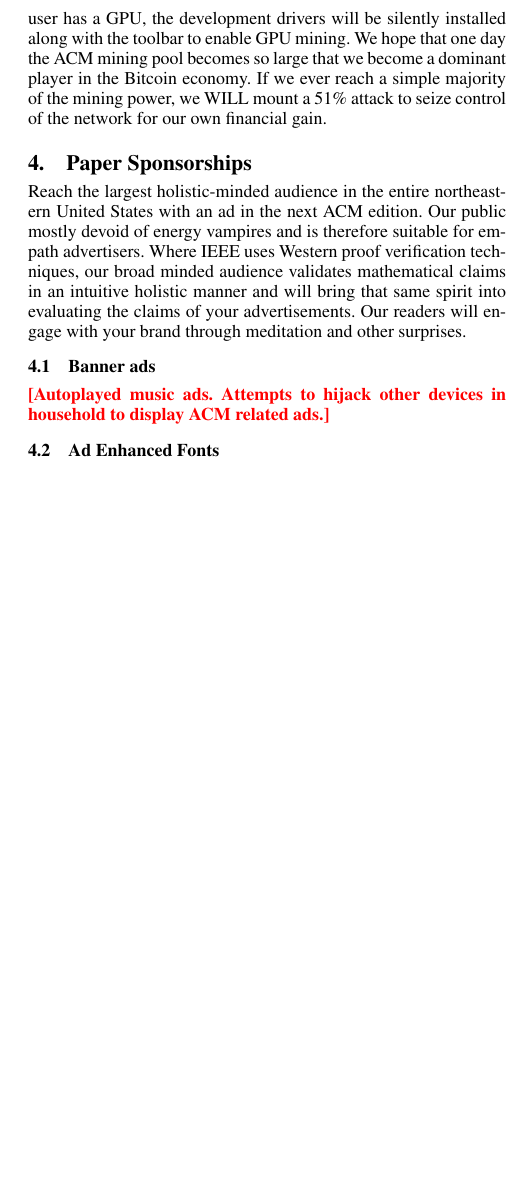
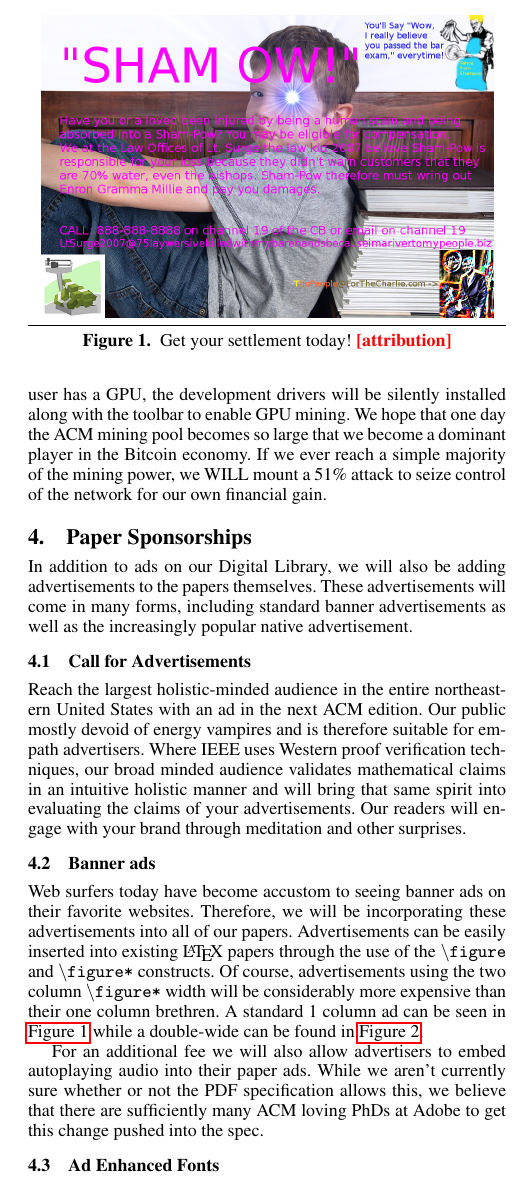
Before and after one commit to bboston7/open-adcess, a LaTeX document (openadcess.tex, which reads paper-sponsorships.tex): part of one column of page 3 of 5 before the commit and part of one column of page 3 of 6 after it, cut at the place of the change, the shorter picture padded with empty space. Compiled offline with pdfLaTeX; a missing font is replaced by an installed copy or a similar font.

Commit message:
Banner ads

```diff
--- a/paper-sponsorships.tex
+++ b/paper-sponsorships.tex
@@ -1,4 +1,10 @@
 \section{Paper Sponsorships}
+In addition to ads on our Digital Library, we will also be adding
+advertisements to the papers themselves.
+These advertisements will come in many forms, including standard banner
+advertisements as well as the increasingly popular native advertisement.
+
+\subsection{Call for Advertisements}
 Reach the largest holistic-minded audience in the entire northeastern United
 States with an ad in the next ACM edition.
 Our public mostly devoid of energy vampires and is therefore suitable for
@@ -10,5 +16,19 @@
 surprises.
 
 \subsection{Banner ads}
-\todo{Autoplayed music ads.  Attempts to hijack other devices in household to
-display ACM related ads.}
+Web surfers today have become accustom to seeing banner ads on their favorite
+websites.
+Therefore, we will be incorporating these advertisements into all of our
+papers.
+Advertisements can be easily inserted into existing \LaTeX\ papers through the
+use of the \texttt{\textbackslash figure} and \texttt{\textbackslash figure*}
+constructs.
+Of course, advertisements using the two column \texttt{\textbackslash figure*}
+width will be considerably more expensive than their one column brethren.
+A standard 1 column ad can be seen in \autoref{fig:law} while a double-wide can
+be found in \autoref{fig:usa}.
+
+\begin{figure}
+\centering
+\includegraphics[width=0.45\textwidth]{figures/law-kid-ad.png}
+\caption{Get your settlement today! \todo{attribution}}
@@ -15,3 +42,11 @@
+\label{fig:usa}
+\end{figure*}
+
+For an additional fee we will also allow advertisers to embed autoplaying audio
+into their paper ads.
+While we aren't currently sure whether or not the PDF specification allows
+this, we believe that there are sufficiently many ACM loving PhDs at Adobe to
+get this change  pushed into the spec.
 
 \subsection{Ad Enhanced Fonts}
 Computer Modern is a staple of modern papers, but we believe that this font can
```
Also changed, not shown: figures/law-kid-ad.png (added), figures/usa-ad.png (added), paper-sponsorships.tex (7 more changed lines).
